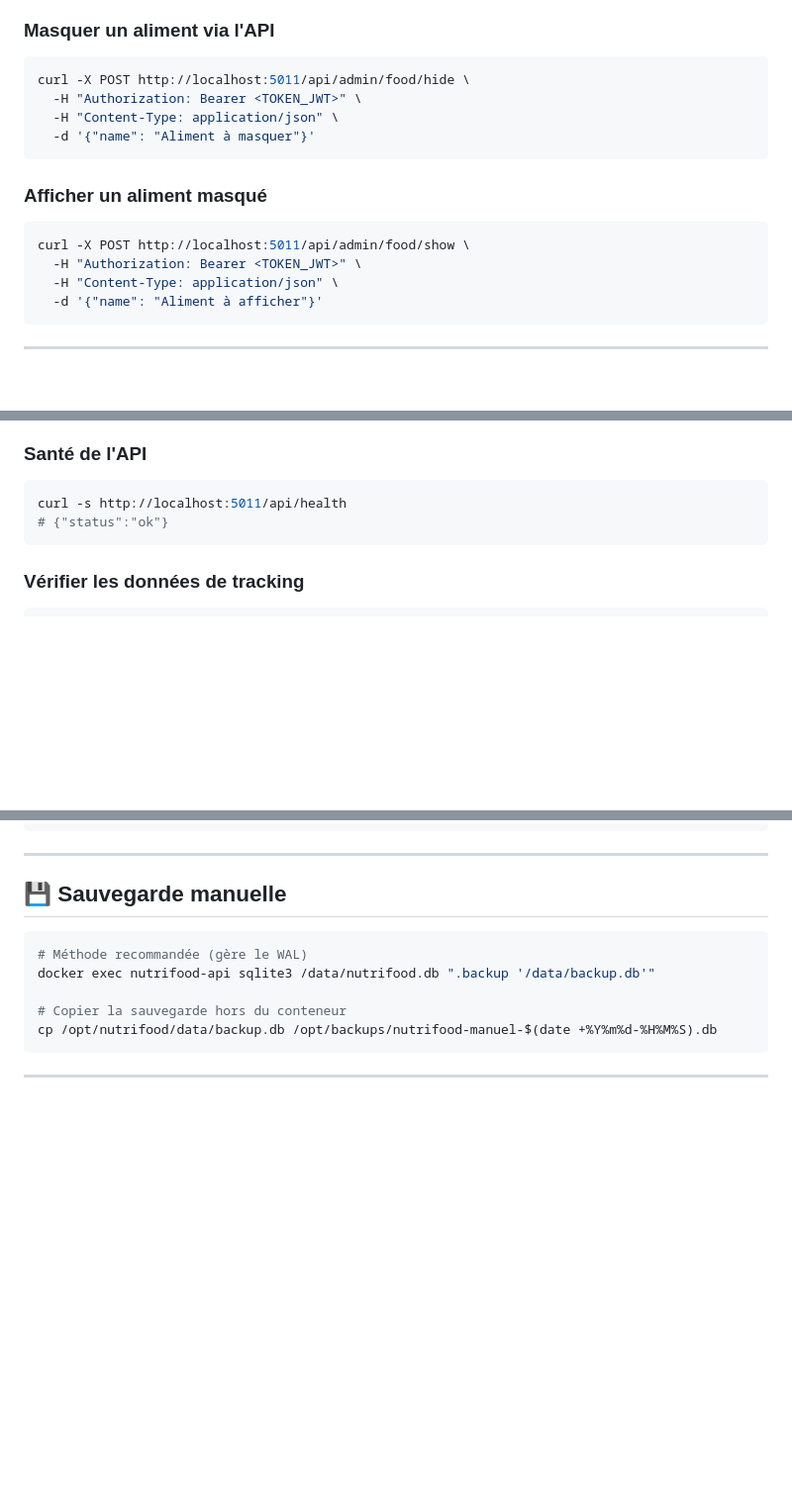
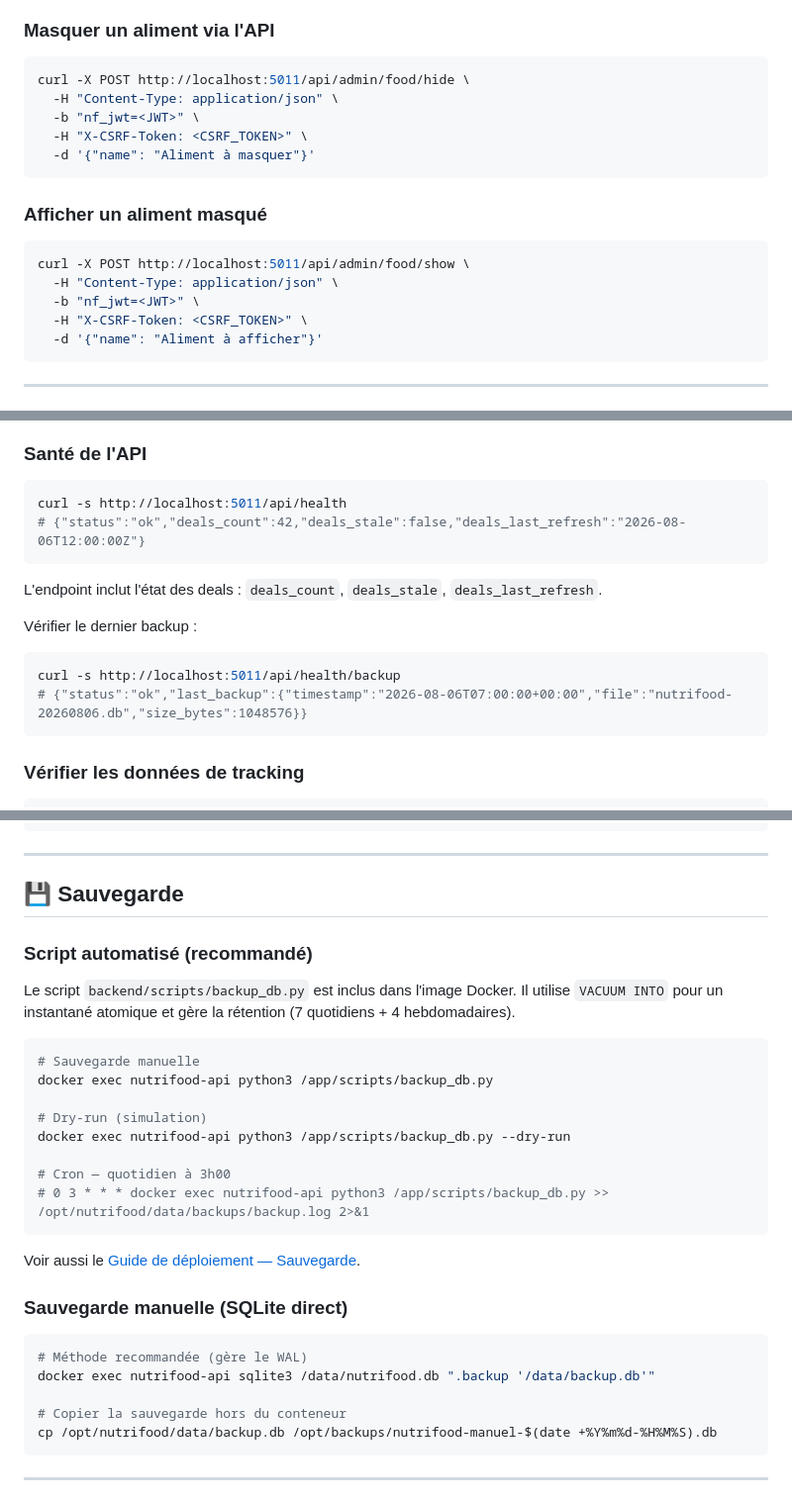
Before and after one commit to SlopVibe-org/nutri-food, a Markdown page: docs/ADMIN_GUIDE.md, 3 parts joined by grey strips. Shown at 99% size. GitHub-like rendering; blank space fills up the shorter version.

Commit message:
docs: update ADMIN_GUIDE for argon2id, CSRF, backup script, cookie auth
- Auth: cookie httpOnly + CSRF (not Bearer header)
- Password hashing: argon2id (not PBKDF2)
- Health endpoint: enriched with deals fields + backup check
- Backup: document automated backup_db.py script
- API examples: use -b cookie + X-CSRF-Token instead of Authorization header

````diff
--- a/docs/ADMIN_GUIDE.md
+++ b/docs/ADMIN_GUIDE.md
@@ -60,8 +60,9 @@ NutriFood contient **160 aliments** répartis dans 26 catégories :
 
 ```bash
 curl -X POST http://localhost:5011/api/admin/food/hide \
-  -H "Authorization: Bearer <TOKEN_JWT>" \
   -H "Content-Type: application/json" \
+  -b "nf_jwt=<JWT>" \
+  -H "X-CSRF-Token: <CSRF_TOKEN>" \
   -d '{"name": "Aliment à masquer"}'
 ```
 
@@ -69,8 +70,9 @@ curl -X POST http://localhost:5011/api/admin/food/hide \
 
 ```bash
 curl -X POST http://localhost:5011/api/admin/food/show \
-  -H "Authorization: Bearer <TOKEN_JWT>" \
   -H "Content-Type: application/json" \
+  -b "nf_jwt=<JWT>" \
+  -H "X-CSRF-Token: <CSRF_TOKEN>" \
   -d '{"name": "Aliment à afficher"}'
 ```
 
@@ -172,7 +175,16 @@ docker logs --tail 50 nutrifood-api
 
 ```bash
 curl -s http://localhost:5011/api/health
-# {"status":"ok"}
+# {"status":"ok","deals_count":42,"deals_stale":false,"deals_last_refresh":"2026-08-06T12:00:00Z"}
+```
+
+L'endpoint inclut l'état des deals : `deals_count`, `deals_stale`, `deals_last_refresh`.
+
+Vérifier le dernier backup :
+
+```bash
+curl -s http://localhost:5011/api/health/backup
+# {"status":"ok","last_backup":{"timestamp":"2026-08-06T07:00:00+00:00","file":"nutrifood-20260806.db","size_bytes":1048576}}
 ```
 
 ### Vérifier les données de tracking
@@ -193,7 +205,26 @@ db.close()
 
 ---
 
-## 💾 Sauvegarde manuelle
+## 💾 Sauvegarde
+
+### Script automatisé (recommandé)
+
+Le script `backend/scripts/backup_db.py` est inclus dans l'image Docker. Il utilise `VACUUM INTO` pour un instantané atomique et gère la rétention (7 quotidiens + 4 hebdomadaires).
+
+```bash
+# Sauvegarde manuelle
+docker exec nutrifood-api python3 /app/scripts/backup_db.py
+
+# Dry-run (simulation)
+docker exec nutrifood-api python3 /app/scripts/backup_db.py --dry-run
+
+# Cron — quotidien à 3h00
+# 0 3 * * * docker exec nutrifood-api python3 /app/scripts/backup_db.py >> /opt/nutrifood/data/backups/backup.log 2>&1
+```
+
+Voir aussi le [Guide de déploiement — Sauvegarde](DEPLOYMENT.md#💾-sauvegarde-et-restauration).
+
+### Sauvegarde manuelle (SQLite direct)
 
 ```bash
 # Méthode recommandée (gère le WAL)
````
Also changed, not shown: other parts of docs/ADMIN_GUIDE.md (+5 -2 lines).
